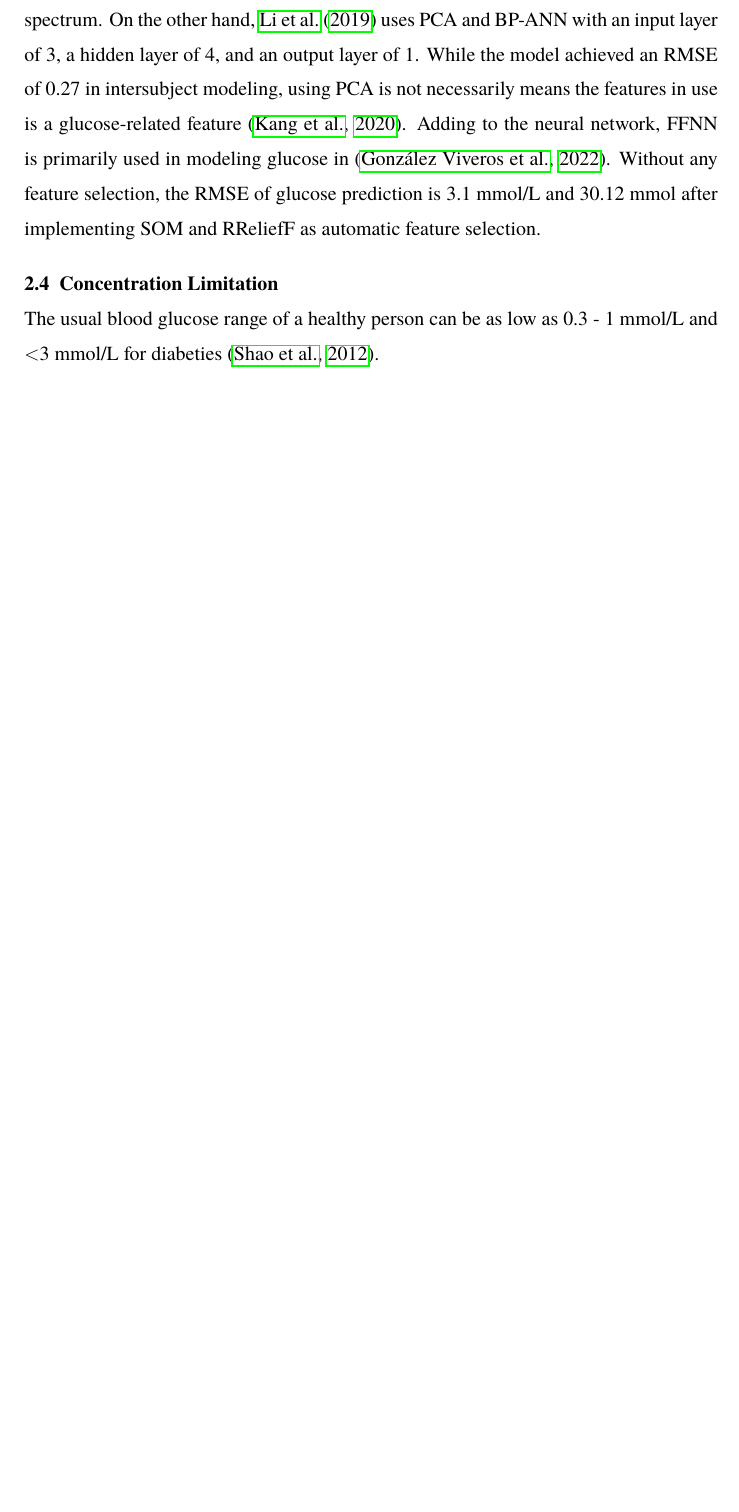
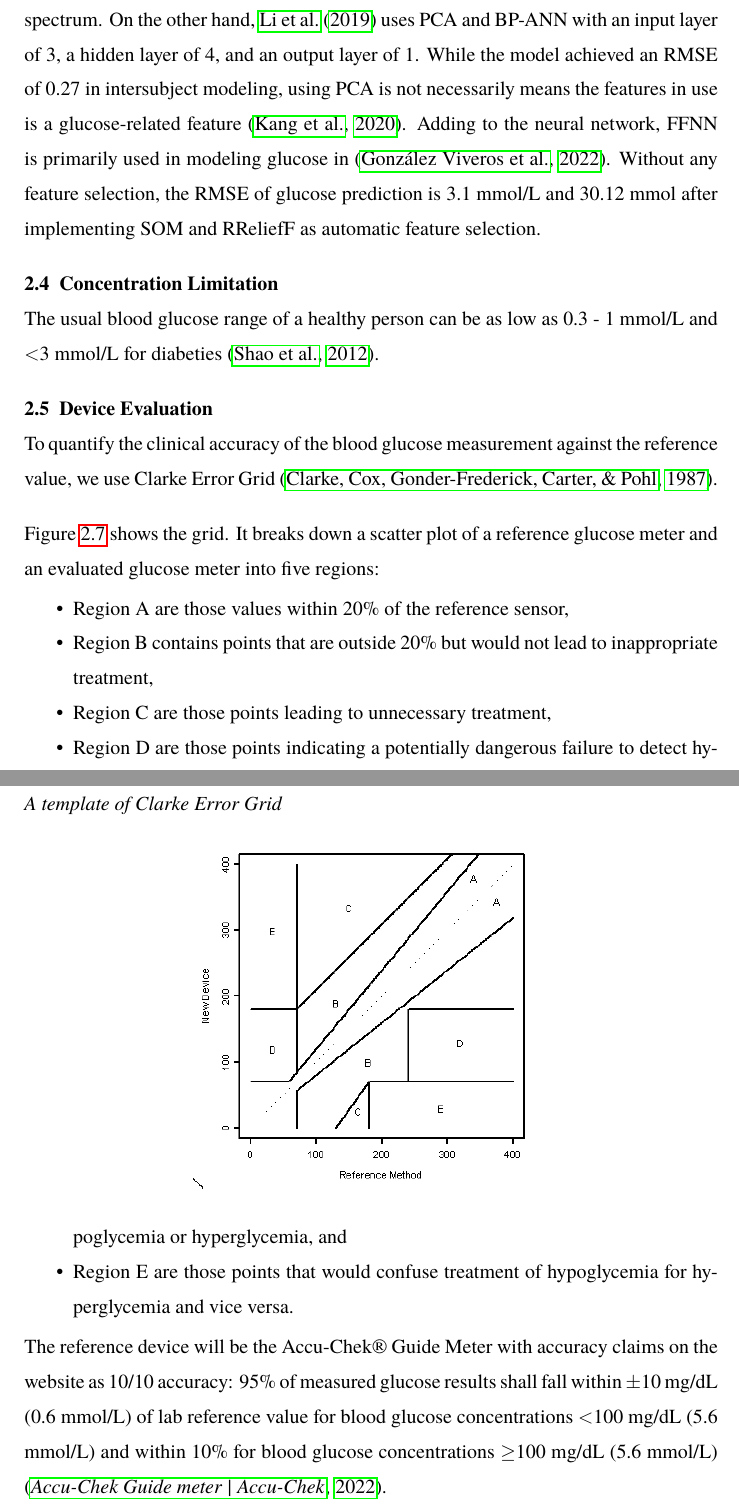
Before and after one commit to akraradets/Measure-Blood-Glucose-with-Raman, a LaTeX thesis (projects/latex/thesis.tex, which reads projects/latex/literature.tex, projects/latex/references.bib): part of page 13 of 17 before the commit and two parts of pages 13 and 14 of 18 after it, the two joined at a grey line, cut so that both start at the same text, the shorter picture padded with empty space. The pictures show the PDF file projects/latex/thesis.pdf that the author committed with the source.

Commit message:
add clarke grid error

```diff
--- a/projects/latex/literature.tex
+++ b/projects/latex/literature.tex
@@ -140,12 +140,40 @@ Adding to the neural network, FFNN is primarily used in modeling glucose in \cit
 Without any feature selection, the RMSE of glucose prediction is 3.1 mmol/L and 30.12 mmol after implementing SOM and RReliefF as automatic feature selection.
 
 
-
-
 %%%%%%%%%%%%%%%%%%%%%%%%%
 \section{Concentration Limitation}
 
 The usual blood glucose range of a healthy person can be as low as 0.3 - 1 mmol/L and $<$3 mmol/L for diabeties \citep{solutionGlucose}.
+
+
+
+%%%%%%%%%%%%%%%%%%%%%%%%
+\section{Device Evaluation}
+
+To quantify the clinical accuracy of the blood glucose measurement against the reference value, we use Clarke Error Grid \citep{clarke}.
+
+\begin{figure}
+    \caption{A template of Clarke Error Grid}
+    \centerline{\includegraphics[width=3in]{figures/Clarkeerrorgrid.jpeg}}
+    \label{fig:clarkeerrorgrid}
+    % \small{\textit{Note.} Additional notes goes here.}
+\end{figure}
+
+Figure~\ref{fig:clarkeerrorgrid} shows the grid. It breaks down a scatter plot of a reference glucose meter and an evaluated glucose meter into five regions:
+
+\begin{itemize}
+    \item Region A are those values within 20\% of the reference sensor,
+    \item Region B contains points that are outside 20\% but would not lead to inappropriate treatment,
+    \item Region C are those points leading to unnecessary treatment,
+    \item Region D are those points indicating a potentially dangerous failure to detect hypoglycemia or hyperglycemia, and
+    \item Region E are those points that would confuse treatment of hypoglycemia for hyperglycemia and vice versa.
+\end{itemize}
+
+
+The reference device will be the Accu-Chek® Guide Meter with accuracy claims on the website as 10/10 accuracy: 95\% of measured glucose results shall fall within $\pm$10 mg/dL (0.6 mmol/L) of lab reference value for blood glucose concentrations $<$100 mg/dL (5.6 mmol/L) and within 10\% for blood glucose concentrations $\geq$100 mg/dL (5.6 mmol/L) \citep{accu2022}.
+
+
+
 
 % \begin{equation}
 %     y = mx+b
--- a/projects/latex/references.bib
+++ b/projects/latex/references.bib
@@ -311,3 +311,5 @@
   year={2017},
   publisher={Wiley Online Library}
 }
+
+@article{clarke,
@@ -313,0 +319,2 @@
+  volume={10},
+  number={5},
```
Also changed, not shown: projects/latex/figures/Clarkeerrorgrid.jpeg (added), projects/latex/thesis.pdf, projects/latex/references.bib (14 more changed lines).
